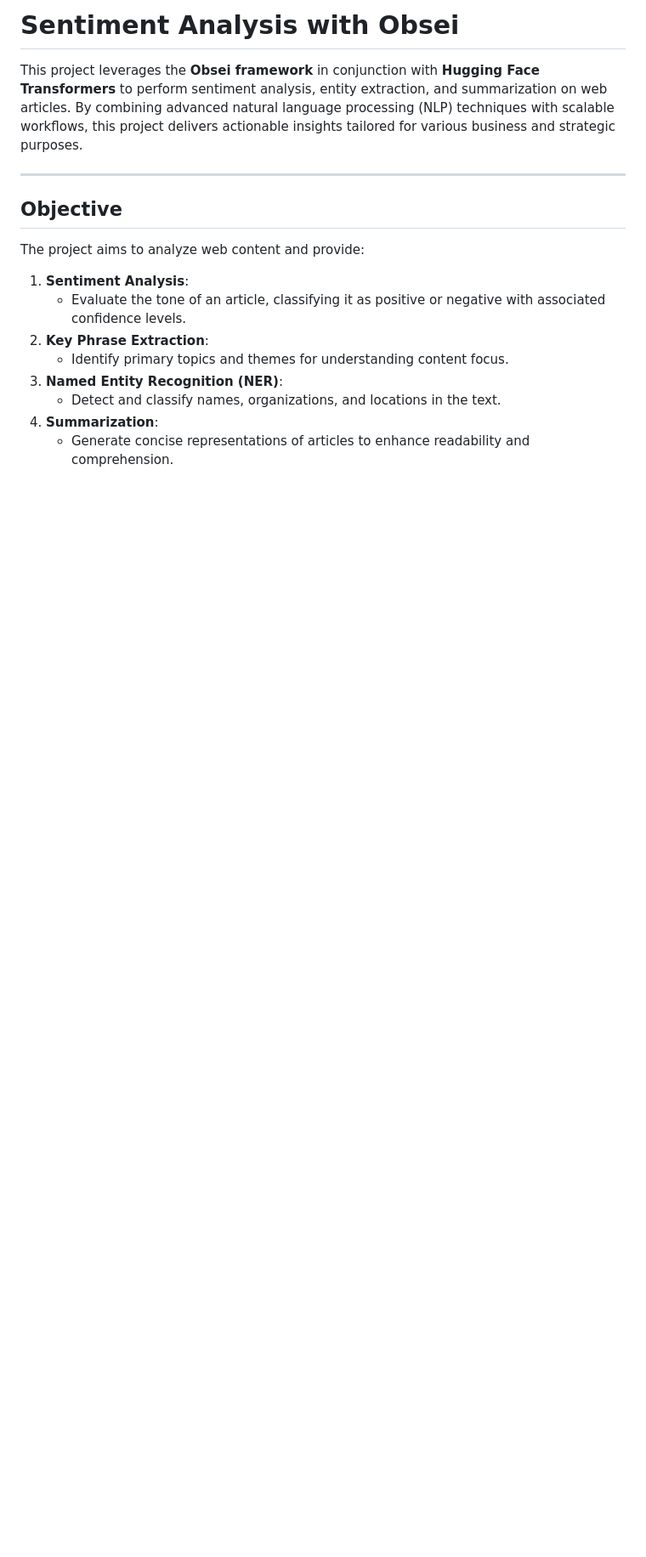
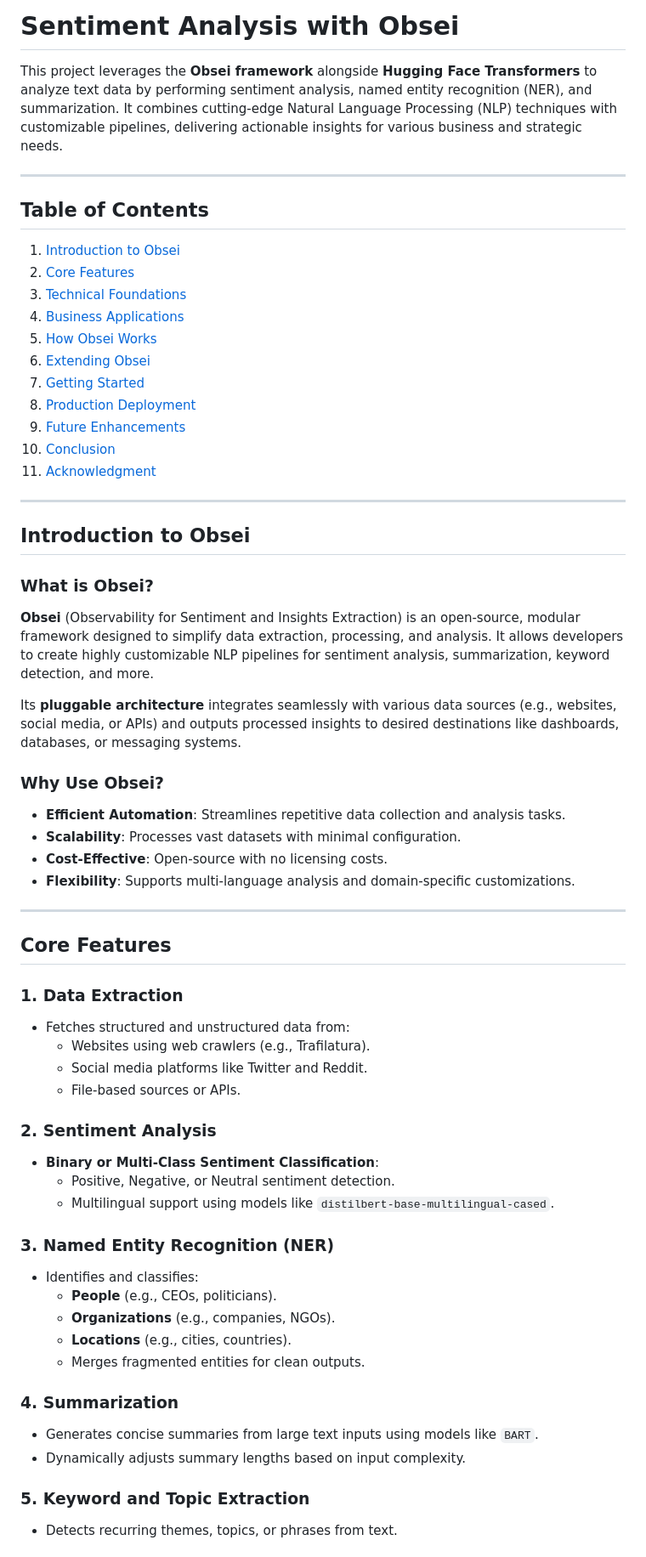
Before and after one commit to Lelekhoa1812/Sentiment-Analysis-with-Obsei, a Markdown page: README.md, the part around one of its changes. Shown at 85% size. Drawn GitHub-style; blank space fills up the shorter version.

```diff
--- a/README.md
+++ b/README.md
@@ -1,17 +1,65 @@
-# Sentiment Analysis with Obsei
+# **Sentiment Analysis with Obsei**
 
-This project leverages the **Obsei framework** in conjunction with **Hugging Face Transformers** to perform sentiment analysis, entity extraction, and summarization on web articles. By combining advanced natural language processing (NLP) techniques with scalable workflows, this project delivers actionable insights tailored for various business and strategic purposes.
+This project leverages the **Obsei framework** alongside **Hugging Face Transformers** to analyze text data by performing sentiment analysis, named entity recognition (NER), and summarization. It combines cutting-edge Natural Language Processing (NLP) techniques with customizable pipelines, delivering actionable insights for various business and strategic needs.
 
 ---
 
-## **Objective**
+## **Table of Contents**
 
-The project aims to analyze web content and provide:
-1. **Sentiment Analysis**:
-   - Evaluate the tone of an article, classifying it as positive or negative with associated confidence levels.
-2. **Key Phrase Extraction**:
-   - Identify primary topics and themes for understanding content focus.
-3. **Named Entity Recognition (NER)**:
-   - Detect and classify names, organizations, and locations in the text.
-4. **Summarization**:
-   - Generate concise representations of articles to enhance readability and comprehension.
+1. [Introduction to Obsei](#introduction-to-obsei)
+2. [Core Features](#core-features)
+3. [Technical Foundations](#technical-foundations)
+4. [Business Applications](#business-applications)
+5. [How Obsei Works](#how-obsei-works)
+6. [Extending Obsei](#extending-obsei)
+7. [Getting Started](#getting-started)
+8. [Production Deployment](#production-deployment)
+9. [Future Enhancements](#future-enhancements)
+10. [Conclusion](#conclusion)
+11. [Acknowledgment](#acknowledgment)
+
+---
+
+## **Introduction to Obsei**
+
+### **What is Obsei?**
+
+**Obsei** (Observability for Sentiment and Insights Extraction) is an open-source, modular framework designed to simplify data extraction, processing, and analysis. It allows developers to create highly customizable NLP pipelines for sentiment analysis, summarization, keyword detection, and more.
+
+Its **pluggable architecture** integrates seamlessly with various data sources (e.g., websites, social media, or APIs) and outputs processed insights to desired destinations like dashboards, databases, or messaging systems.
+
+### **Why Use Obsei?**
+- **Efficient Automation**: Streamlines repetitive data collection and analysis tasks.
+- **Scalability**: Processes vast datasets with minimal configuration.
+- **Cost-Effective**: Open-source with no licensing costs.
+- **Flexibility**: Supports multi-language analysis and domain-specific customizations.
+
+---
+
+## **Core Features**
+
+### 1. **Data Extraction**
+- Fetches structured and unstructured data from:
+  - Websites using web crawlers (e.g., Trafilatura).
+  - Social media platforms like Twitter and Reddit.
+  - File-based sources or APIs.
+
+### 2. **Sentiment Analysis**
+- **Binary or Multi-Class Sentiment Classification**:
+  - Positive, Negative, or Neutral sentiment detection.
+  - Multilingual support using models like `distilbert-base-multilingual-cased`.
+
+### 3. **Named Entity Recognition (NER)**
+- Identifies and classifies:
+  - **People** (e.g., CEOs, politicians).
+  - **Organizations** (e.g., companies, NGOs).
+  - **Locations** (e.g., cities, countries).
+  - Merges fragmented entities for clean outputs.
+
+### 4. **Summarization**
+- Generates concise summaries from large text inputs using models like `BART`.
+- Dynamically adjusts summary lengths based on input complexity.
+
+### 5. **Keyword and Topic Extraction**
+- Detects recurring themes, topics, or phrases from text.
+
```
Also changed, not shown: other parts of README.md (+93 -145 lines).
